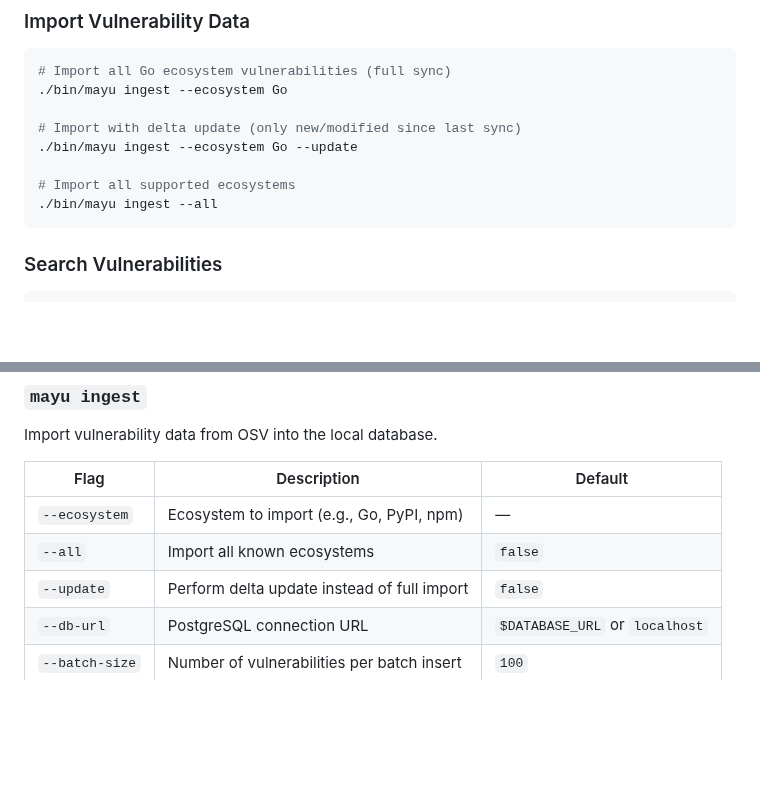
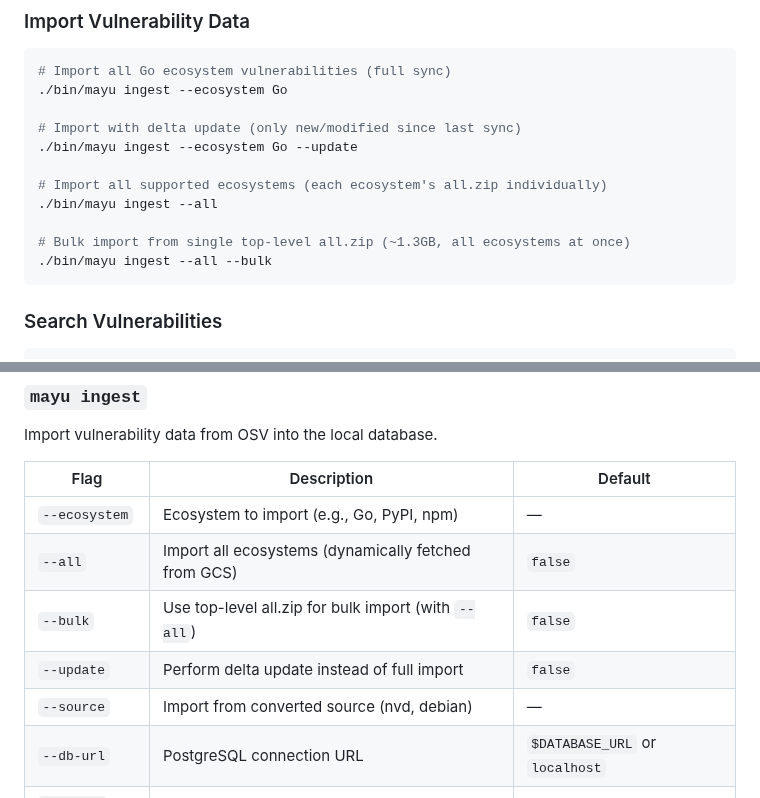
Before and after one commit to kato83/mayu, a Markdown page: README.md, 2 parts joined by grey strips. GitHub-like rendering; blank space fills up the shorter version.

````diff
--- a/README.md
+++ b/README.md
@@ -55,8 +55,11 @@ make build
 # Import with delta update (only new/modified since last sync)
 ./bin/mayu ingest --ecosystem Go --update
 
-# Import all supported ecosystems
+# Import all supported ecosystems (each ecosystem's all.zip individually)
 ./bin/mayu ingest --all
+
+# Bulk import from single top-level all.zip (~1.3GB, all ecosystems at once)
+./bin/mayu ingest --all --bulk
 ```
 
 ### Search Vulnerabilities
@@ -90,8 +93,10 @@ Import vulnerability data from OSV into the local database.
 | Flag | Description | Default |
 |------|-------------|---------|
 | `--ecosystem` | Ecosystem to import (e.g., Go, PyPI, npm) | — |
-| `--all` | Import all known ecosystems | `false` |
+| `--all` | Import all ecosystems (dynamically fetched from GCS) | `false` |
+| `--bulk` | Use top-level all.zip for bulk import (with `--all`) | `false` |
 | `--update` | Perform delta update instead of full import | `false` |
+| `--source` | Import from converted source (nvd, debian) | — |
 | `--db-url` | PostgreSQL connection URL | `$DATABASE_URL` or `localhost` |
 | `--batch-size` | Number of vulnerabilities per batch insert | `100` |
 
````
Also changed, not shown: other parts of README.md (+13 -17 lines), README_ja.md (+20 -19 lines).
